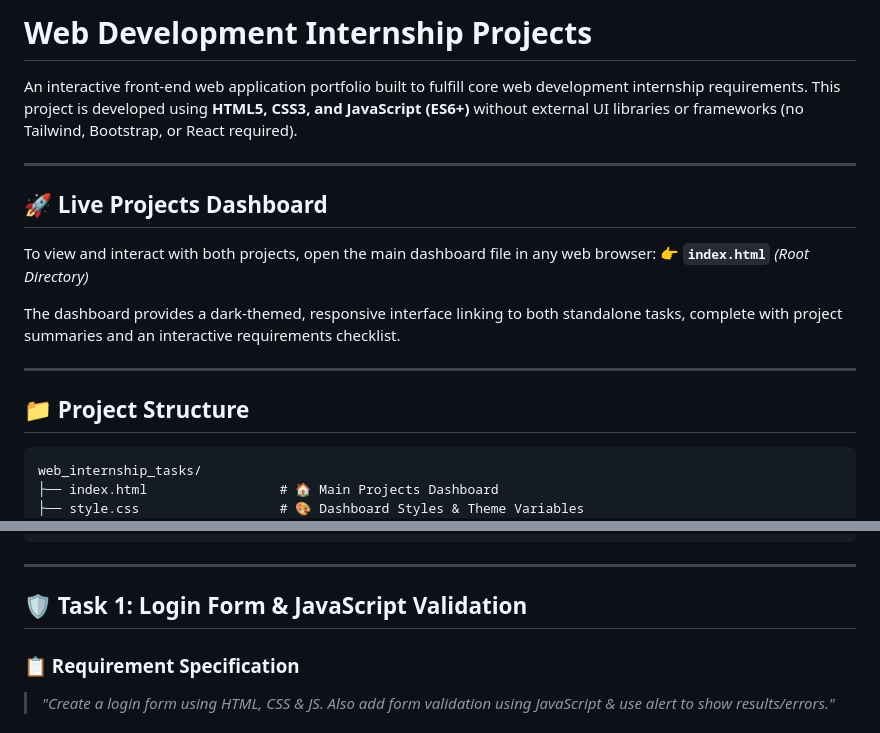
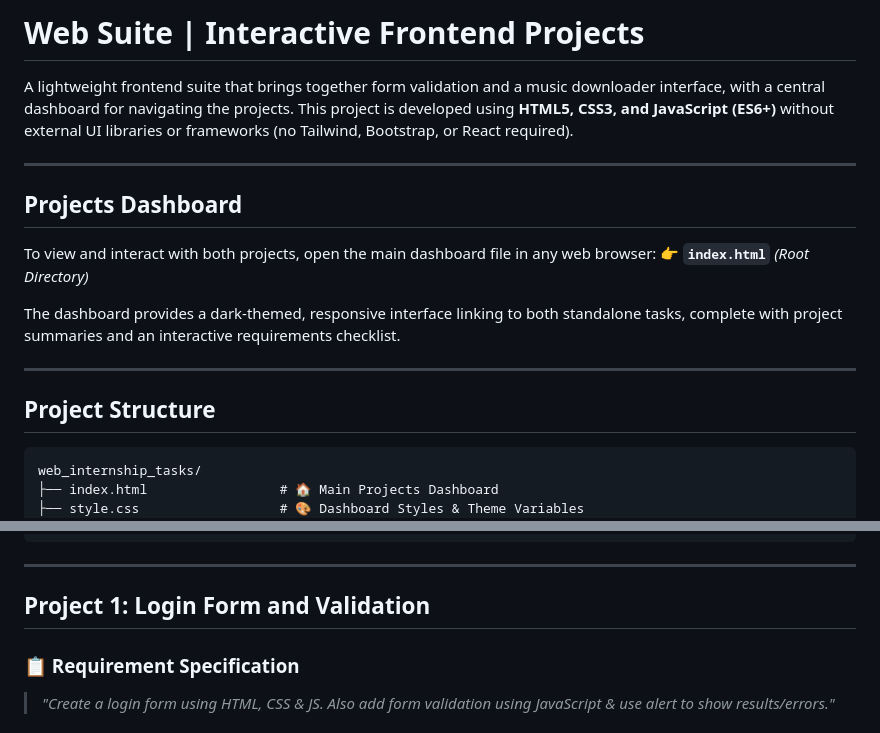
Before and after one commit to Jibin-7/web-suite, a Markdown page: README.md, 2 parts joined by grey strips. Rendered like a GitHub page.

Commit message:
Refine Web Suite project title and README headings

````diff
--- a/README.md
+++ b/README.md
@@ -1,10 +1,10 @@
-# Web Development Internship Projects
+# Web Suite | Interactive Frontend Projects
 
-An interactive front-end web application portfolio built to fulfill core web development internship requirements. This project is developed using **HTML5, CSS3, and JavaScript (ES6+)** without external UI libraries or frameworks (no Tailwind, Bootstrap, or React required).
+A lightweight frontend suite that brings together form validation and a music downloader interface, with a central dashboard for navigating the projects. This project is developed using **HTML5, CSS3, and JavaScript (ES6+)** without external UI libraries or frameworks (no Tailwind, Bootstrap, or React required).
 
 ---
 
-## 🚀 Live Projects Dashboard
+## Projects Dashboard
 
 To view and interact with both projects, open the main dashboard file in any web browser:
 👉 **`index.html`** *(Root Directory)*
@@ -13,7 +13,7 @@ The dashboard provides a dark-themed, responsive interface linking to both stand
 
 ---
 
-## 📁 Project Structure
+## Project Structure
 
 ```text
 web_internship_tasks/
@@ -35,7 +35,7 @@ web_internship_tasks/
 
 ---
 
-## 🛡️ Task 1: Login Form & JavaScript Validation
+## Project 1: Login Form and Validation
 
 ### 📋 Requirement Specification
 > *"Create a login form using HTML, CSS & JS. Also add form validation using JavaScript & use alert to show results/errors."*
````
